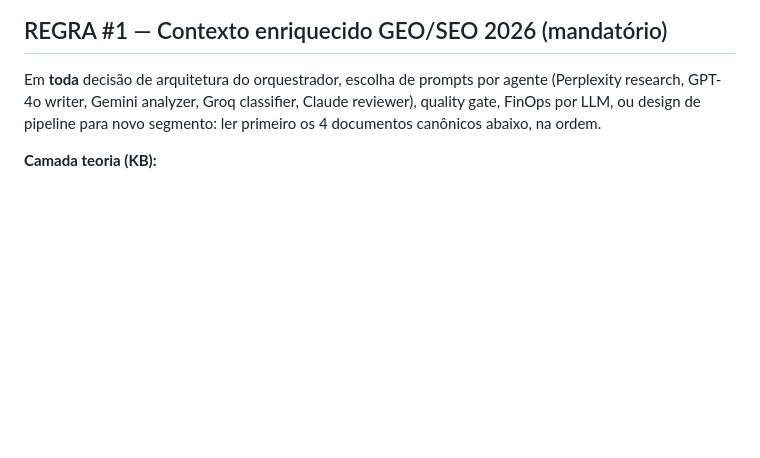
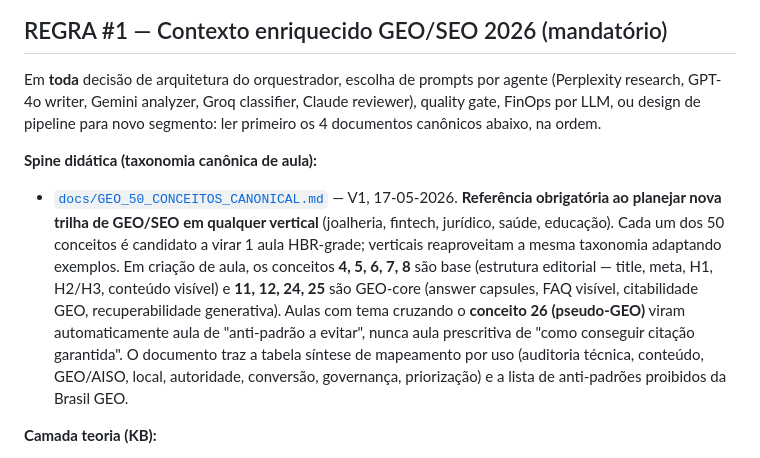
Before and after one commit to alexandrebrt14-sys/curso-factory, a Markdown page: CLAUDE.md, the part around the change. Rendered like a GitHub page; blank space fills up the shorter version.

```diff
--- a/CLAUDE.md
+++ b/CLAUDE.md
@@ -7,6 +7,9 @@ Todo conteúdo gerado pelo orquestrador em PT-BR com acentuação completa. Exce
 ## REGRA #1 — Contexto enriquecido GEO/SEO 2026 (mandatório)
 
 Em **toda** decisão de arquitetura do orquestrador, escolha de prompts por agente (Perplexity research, GPT-4o writer, Gemini analyzer, Groq classifier, Claude reviewer), quality gate, FinOps por LLM, ou design de pipeline para novo segmento: ler primeiro os 4 documentos canônicos abaixo, na ordem.
+
+**Spine didática (taxonomia canônica de aula):**
+- [`docs/GEO_50_CONCEITOS_CANONICAL.md`](docs/GEO_50_CONCEITOS_CANONICAL.md) — V1, 17-05-2026. **Referência obrigatória ao planejar nova trilha de GEO/SEO em qualquer vertical** (joalheria, fintech, jurídico, saúde, educação). Cada um dos 50 conceitos é candidato a virar 1 aula HBR-grade; verticais reaproveitam a mesma taxonomia adaptando exemplos. Em criação de aula, os conceitos **4, 5, 6, 7, 8** são base (estrutura editorial — title, meta, H1, H2/H3, conteúdo visível) e **11, 12, 24, 25** são GEO-core (answer capsules, FAQ visível, citabilidade GEO, recuperabilidade generativa). Aulas com tema cruzando o **conceito 26 (pseudo-GEO)** viram automaticamente aula de "anti-padrão a evitar", nunca aula prescritiva de "como conseguir citação garantida". O documento traz a tabela síntese de mapeamento por uso (auditoria técnica, conteúdo, GEO/AISO, local, autoridade, conversão, governança, priorização) e a lista de anti-padrões proibidos da Brasil GEO.
 
 **Camada teoria (KB):**
 - [`docs/GEO_KNOWLEDGE_BASE_2026.md`](docs/GEO_KNOWLEDGE_BASE_2026.md) — V1, 13-05-2026. Estado da arte 2025-2026 adaptado a EAD: papers fundadores (Aggarwal 2023, Chen 2025), KPIs base, framework operacional 5 camadas, vendor stack inicial. **§11 é a aplicação específica deste repo.**
```
Also changed, not shown: docs/GEO_50_CONCEITOS_CANONICAL.md (added, +314 -0 lines).
